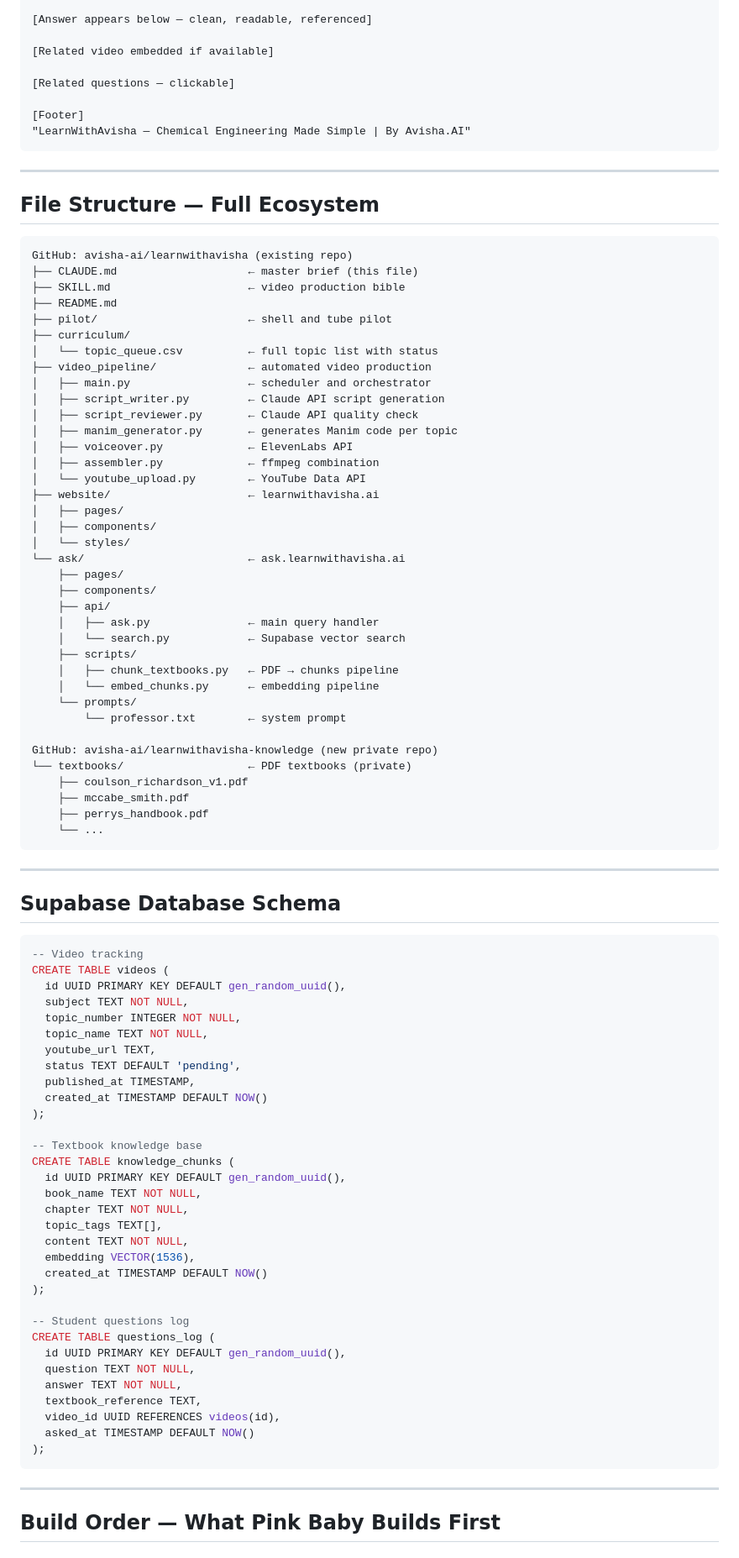
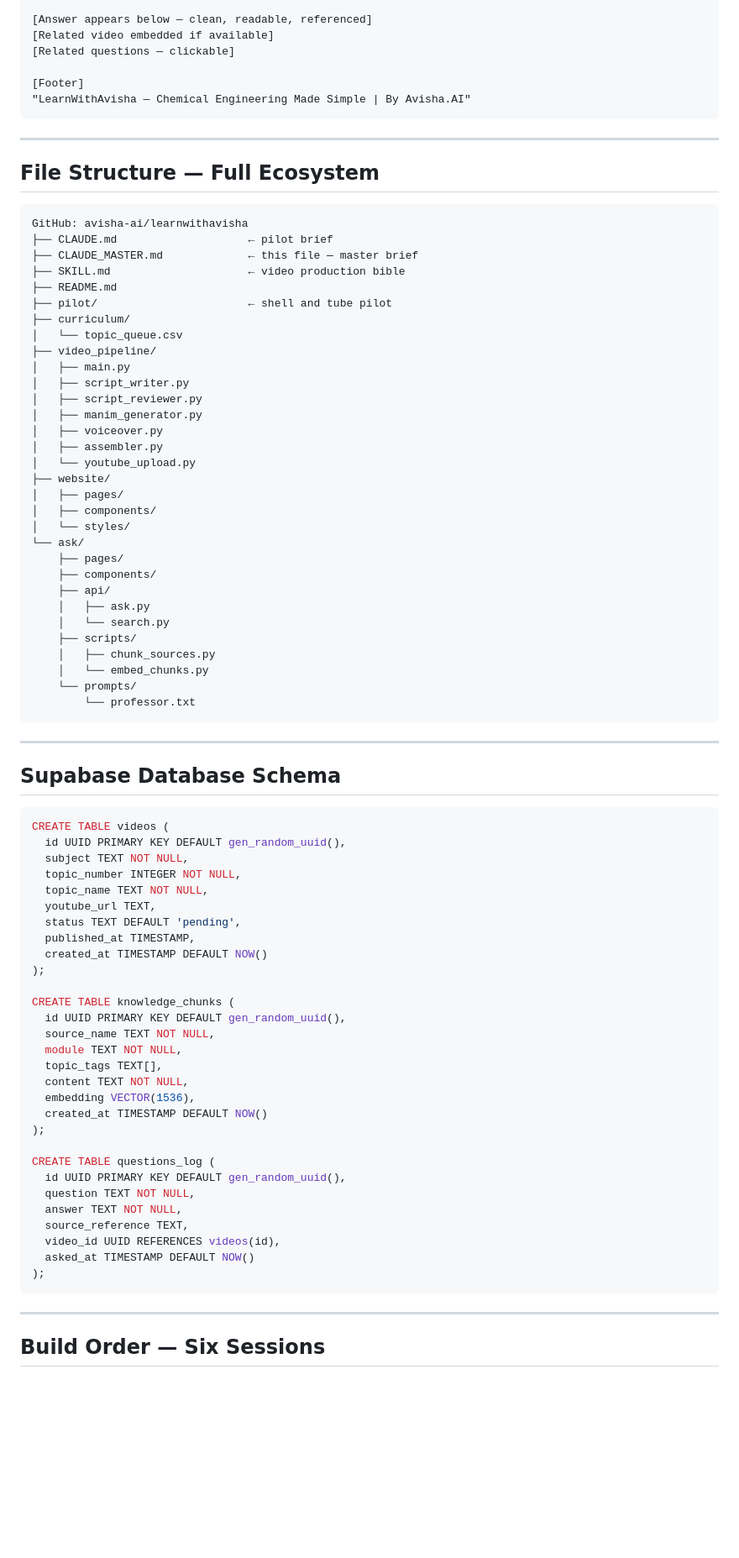
Before and after one commit to avisha-ai/learnwithavisha, a Markdown page: CLAUDE_MASTER.md, the part around one of its changes. Shown at 84% size. Drawn GitHub-style; blank space fills up the shorter version.

````diff
--- a/CLAUDE_MASTER.md
+++ b/CLAUDE_MASTER.md
@@ -363,9 +443,7 @@ Single page. Extremely clean.
 • What is NPSH and why does it matter for pumps?
 
 [Answer appears below — clean, readable, referenced]
-
 [Related video embedded if available]
-
 [Related questions — clickable]
 
 [Footer]
@@ -377,43 +455,37 @@ Single page. Extremely clean.
 ## File Structure — Full Ecosystem
 
 ```
-GitHub: avisha-ai/learnwithavisha (existing repo)
-├── CLAUDE.md                    ← master brief (this file)
+GitHub: avisha-ai/learnwithavisha
+├── CLAUDE.md                    ← pilot brief
+├── CLAUDE_MASTER.md             ← this file — master brief
 ├── SKILL.md                     ← video production bible
 ├── README.md
 ├── pilot/                       ← shell and tube pilot
 ├── curriculum/
-│   └── topic_queue.csv          ← full topic list with status
-├── video_pipeline/              ← automated video production
-│   ├── main.py                  ← scheduler and orchestrator
-│   ├── script_writer.py         ← Claude API script generation
-│   ├── script_reviewer.py       ← Claude API quality check
-│   ├── manim_generator.py       ← generates Manim code per topic
-│   ├── voiceover.py             ← ElevenLabs API
-│   ├── assembler.py             ← ffmpeg combination
-│   └── youtube_upload.py        ← YouTube Data API
-├── website/                     ← learnwithavisha.ai
+│   └── topic_queue.csv
+├── video_pipeline/
+│   ├── main.py
+│   ├── script_writer.py
+│   ├── script_reviewer.py
+│   ├── manim_generator.py
+│   ├── voiceover.py
+│   ├── assembler.py
+│   └── youtube_upload.py
+├── website/
 │   ├── pages/
 │   ├── components/
 │   └── styles/
-└── ask/                         ← ask.learnwithavisha.ai
+└── ask/
     ├── pages/
     ├── components/
     ├── api/
-    │   ├── ask.py               ← main query handler
-    │   └── search.py            ← Supabase vector search
+    │   ├── ask.py
+    │   └── search.py
     ├── scripts/
-    │   ├── chunk_textbooks.py   ← PDF → chunks pipeline
-    │   └── embed_chunks.py      ← embedding pipeline
+    │   ├── chunk_sources.py
+    │   └── embed_chunks.py
     └── prompts/
-        └── professor.txt        ← system prompt
-
-GitHub: avisha-ai/learnwithavisha-knowledge (new private repo)
-└── textbooks/                   ← PDF textbooks (private)
-    ├── coulson_richardson_v1.pdf
-    ├── mccabe_smith.pdf
-    ├── perrys_handbook.pdf
-    └── ...
+        └── professor.txt
 ```
 
 ---
@@ -421,7 +493,6 @@ GitHub: avisha-ai/learnwithavisha-knowledge (new private repo)
 ## Supabase Database Schema
 
 ```sql
--- Video tracking
 CREATE TABLE videos (
   id UUID PRIMARY KEY DEFAULT gen_random_uuid(),
   subject TEXT NOT NULL,
@@ -433,23 +504,21 @@ CREATE TABLE videos (
   created_at TIMESTAMP DEFAULT NOW()
 );
 
--- Textbook knowledge base
 CREATE TABLE knowledge_chunks (
   id UUID PRIMARY KEY DEFAULT gen_random_uuid(),
-  book_name TEXT NOT NULL,
-  chapter TEXT NOT NULL,
+  source_name TEXT NOT NULL,
+  module TEXT NOT NULL,
   topic_tags TEXT[],
   content TEXT NOT NULL,
   embedding VECTOR(1536),
   created_at TIMESTAMP DEFAULT NOW()
 );
 
--- Student questions log
 CREATE TABLE questions_log (
   id UUID PRIMARY KEY DEFAULT gen_random_uuid(),
   question TEXT NOT NULL,
   answer TEXT NOT NULL,
-  textbook_reference TEXT,
+  source_reference TEXT,
   video_id UUID REFERENCES videos(id),
   asked_at TIMESTAMP DEFAULT NOW()
 );
@@ -457,5 +526,5 @@ CREATE TABLE questions_log (
 
 ---
 
-## Build Order — What Pink Baby Builds First
+## Build Order — Six Sessions
 
````
Also changed, not shown: other parts of CLAUDE_MASTER.md (+211 -319 lines).
